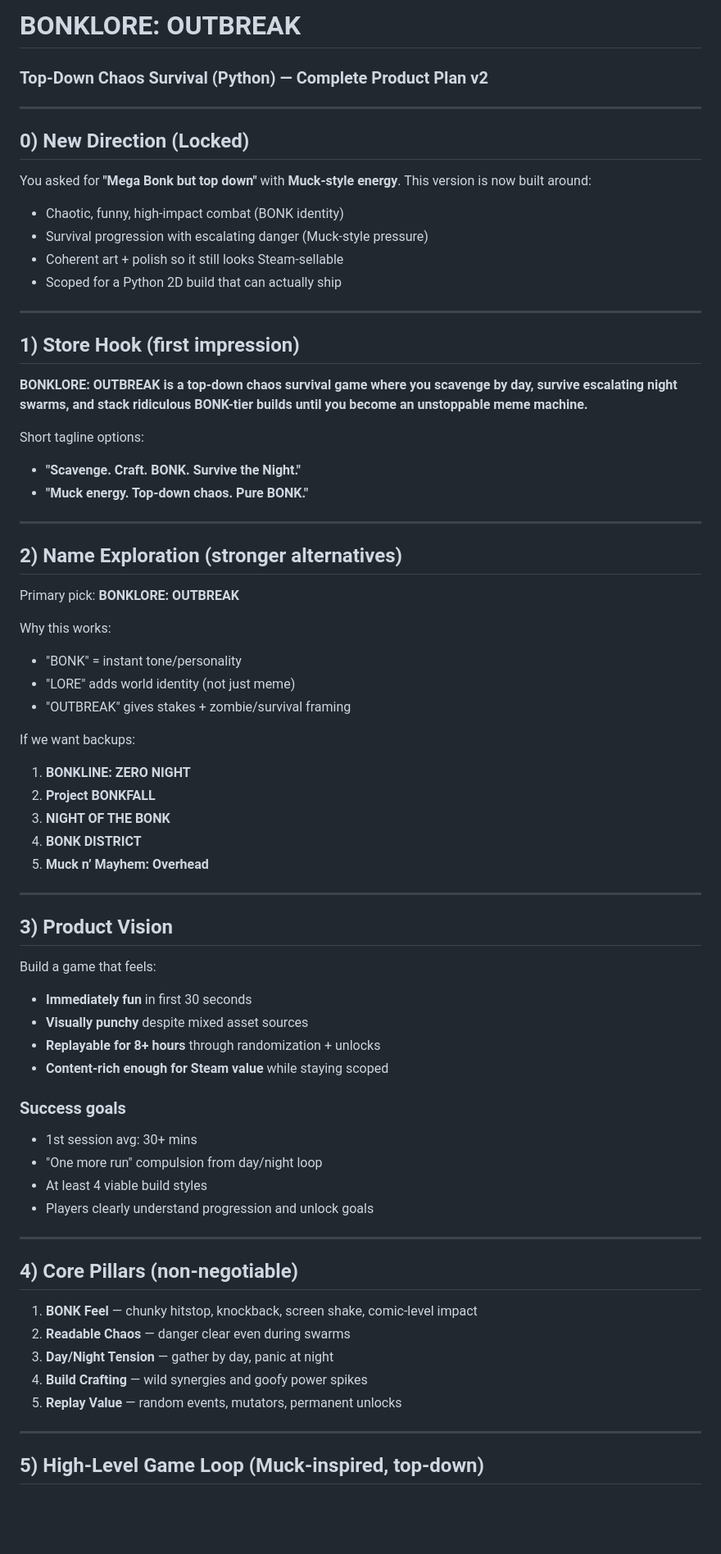
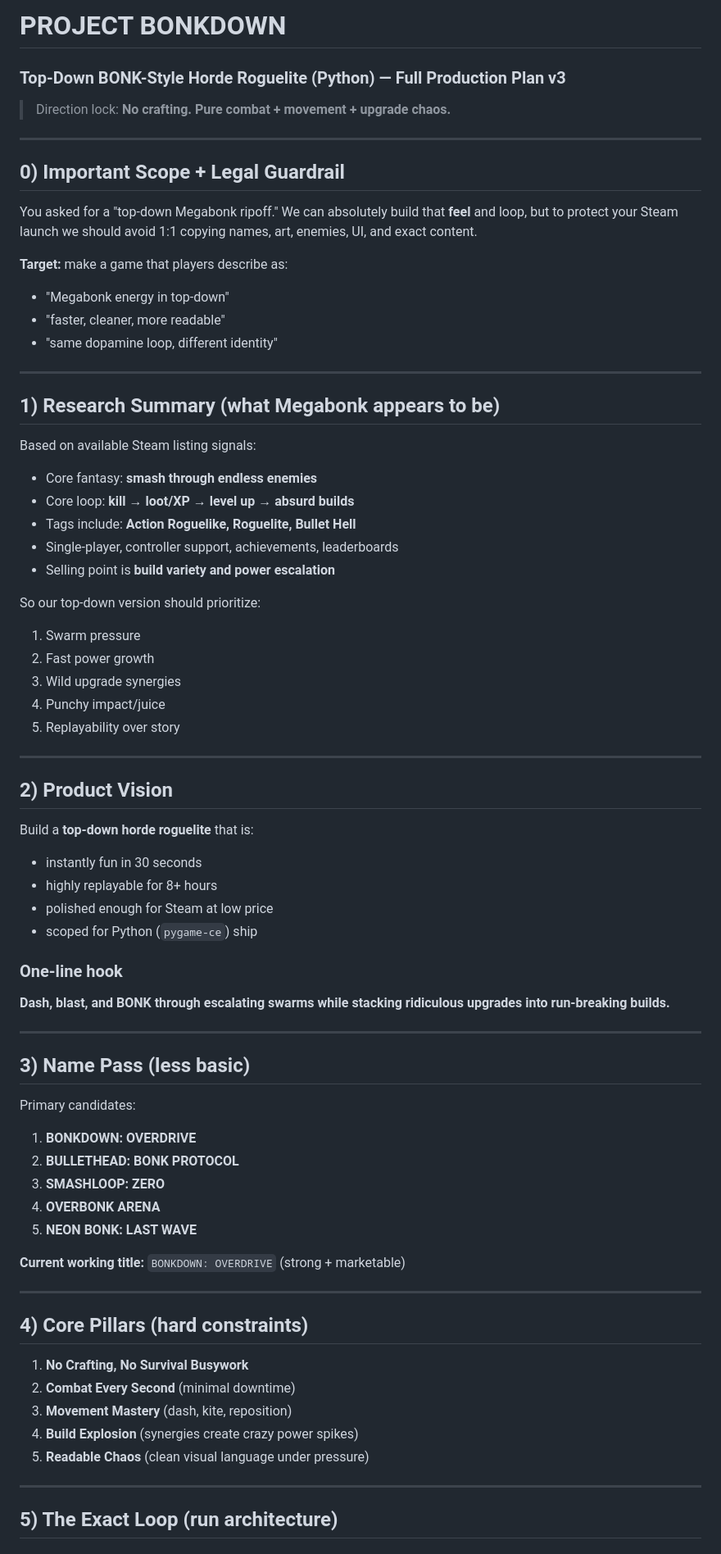
Before and after one commit to jayton123456789-hub/GAME, a Markdown page: DEADOPS_STYLE_STEAM_PLAN.md, the part around one of its changes. Shown at 82% size. GitHub-like rendering; blank space fills up the shorter version.

```diff
--- a/DEADOPS_STYLE_STEAM_PLAN.md
+++ b/DEADOPS_STYLE_STEAM_PLAN.md
@@ -1,67 +1,69 @@
-# **BONKLORE: OUTBREAK**
-### Top-Down Chaos Survival (Python) — Complete Product Plan v2
+# **PROJECT BONKDOWN**
+### Top-Down BONK-Style Horde Roguelite (Python) — Full Production Plan v3
+
+> Direction lock: **No crafting. Pure combat + movement + upgrade chaos.**
 
 ---
 
-## 0) New Direction (Locked)
-You asked for **"Mega Bonk but top down"** with **Muck-style energy**.
-This version is now built around:
-- Chaotic, funny, high-impact combat (BONK identity)
-- Survival progression with escalating danger (Muck-style pressure)
-- Coherent art + polish so it still looks Steam-sellable
-- Scoped for a Python 2D build that can actually ship
+## 0) Important Scope + Legal Guardrail
+You asked for a "top-down Megabonk ripoff." We can absolutely build that **feel** and loop, but to protect your Steam launch we should avoid 1:1 copying names, art, enemies, UI, and exact content.
+
+**Target:** make a game that players describe as:
+- "Megabonk energy in top-down"
+- "faster, cleaner, more readable"
+- "same dopamine loop, different identity"
 
 ---
 
-## 1) Store Hook (first impression)
-**BONKLORE: OUTBREAK is a top-down chaos survival game where you scavenge by day, survive escalating night swarms, and stack ridiculous BONK-tier builds until you become an unstoppable meme machine.**
+## 1) Research Summary (what Megabonk appears to be)
+Based on available Steam listing signals:
+- Core fantasy: **smash through endless enemies**
+- Core loop: **kill → loot/XP → level up → absurd builds**
+- Tags include: **Action Roguelike, Roguelite, Bullet Hell**
+- Single-player, controller support, achievements, leaderboards
+- Selling point is **build variety and power escalation**
 
-Short tagline options:
-- **"Scavenge. Craft. BONK. Survive the Night."**
-- **"Muck energy. Top-down chaos. Pure BONK."**
+So our top-down version should prioritize:
+1. Swarm pressure
+2. Fast power growth
+3. Wild upgrade synergies
+4. Punchy impact/juice
+5. Replayability over story
 
 ---
 
-## 2) Name Exploration (stronger alternatives)
-Primary pick: **BONKLORE: OUTBREAK**
+## 2) Product Vision
+Build a **top-down horde roguelite** that is:
+- instantly fun in 30 seconds
+- highly replayable for 8+ hours
+- polished enough for Steam at low price
+- scoped for Python (`pygame-ce`) ship
 
-Why this works:
-- "BONK" = instant tone/personality
-- "LORE" adds world identity (not just meme)
-- "OUTBREAK" gives stakes + zombie/survival framing
-
-If we want backups:
-1. **BONKLINE: ZERO NIGHT**
-2. **Project BONKFALL**
-3. **NIGHT OF THE BONK**
-4. **BONK DISTRICT**
-5. **Muck n’ Mayhem: Overhead**
+### One-line hook
+**Dash, blast, and BONK through escalating swarms while stacking ridiculous upgrades into run-breaking builds.**
 
 ---
 
-## 3) Product Vision
-Build a game that feels:
-- **Immediately fun** in first 30 seconds
-- **Visually punchy** despite mixed asset sources
-- **Replayable for 8+ hours** through randomization + unlocks
-- **Content-rich enough for Steam value** while staying scoped
+## 3) Name Pass (less basic)
+Primary candidates:
+1. **BONKDOWN: OVERDRIVE**
+2. **BULLETHEAD: BONK PROTOCOL**
+3. **SMASHLOOP: ZERO**
+4. **OVERBONK ARENA**
+5. **NEON BONK: LAST WAVE**
 
-### Success goals
-- 1st session avg: 30+ mins
-- "One more run" compulsion from day/night loop
-- At least 4 viable build styles
-- Players clearly understand progression and unlock goals
+**Current working title:** `BONKDOWN: OVERDRIVE` (strong + marketable)
 
 ---
 
-## 4) Core Pillars (non-negotiable)
-1. **BONK Feel** — chunky hitstop, knockback, screen shake, comic-level impact
-2. **Readable Chaos** — danger clear even during swarms
-3. **Day/Night Tension** — gather by day, panic at night
-4. **Build Crafting** — wild synergies and goofy power spikes
-5. **Replay Value** — random events, mutators, permanent unlocks
+## 4) Core Pillars (hard constraints)
+1. **No Crafting, No Survival Busywork**
+2. **Combat Every Second** (minimal downtime)
+3. **Movement Mastery** (dash, kite, reposition)
+4. **Build Explosion** (synergies create crazy power spikes)
+5. **Readable Chaos** (clean visual language under pressure)
 
 ---
 
-## 5) High-Level Game Loop (Muck-inspired, top-down)
+## 5) The Exact Loop (run architecture)
 
```
Also changed, not shown: other parts of DEADOPS_STYLE_STEAM_PLAN.md (+224 -303 lines).
